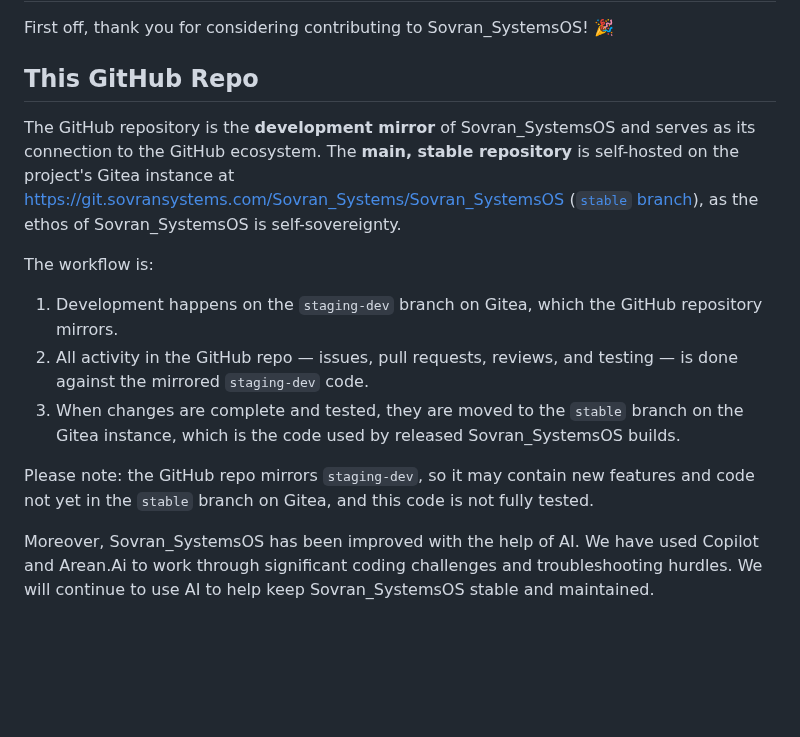
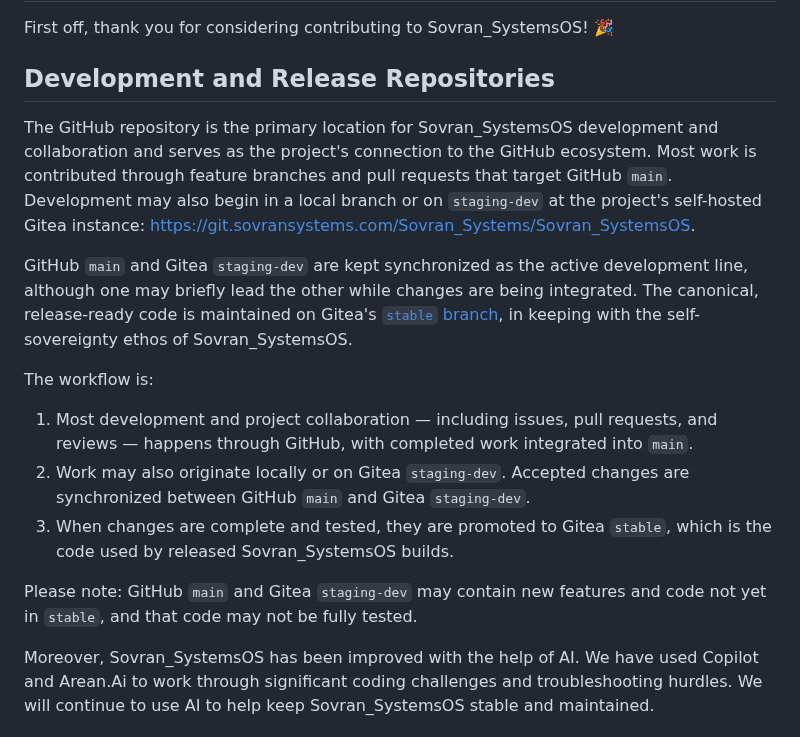
Before and after one commit to naturallaw777/Sovran_SystemsOS, a Markdown page: CONTRIBUTING.md, the part around the change. Rendered like a GitHub page; blank space fills up the shorter version.

```diff
--- a/CONTRIBUTING.md
+++ b/CONTRIBUTING.md
@@ -2,28 +2,33 @@
 
 First off, thank you for considering contributing to Sovran_SystemsOS! 🎉
 
-## This GitHub Repo
+## Development and Release Repositories
 
-The GitHub repository is the **development mirror** of Sovran_SystemsOS and serves as
-its connection to the GitHub ecosystem. The **main, stable repository** is
-self-hosted on the project's Gitea instance at
-https://git.sovransystems.com/Sovran_Systems/Sovran_SystemsOS
-([`stable` branch](https://git.sovransystems.com/Sovran_Systems/Sovran_SystemsOS/src/branch/stable)),
-as the ethos of Sovran_SystemsOS is self-sovereignty.
+The GitHub repository is the primary location for Sovran_SystemsOS development
+and collaboration and serves as the project's connection to the GitHub
+ecosystem. Most work is contributed through feature branches and pull requests
+that target GitHub `main`. Development may also begin in a local branch or on
+`staging-dev` at the project's self-hosted Gitea instance:
+https://git.sovransystems.com/Sovran_Systems/Sovran_SystemsOS.
+
+GitHub `main` and Gitea `staging-dev` are kept synchronized as the active
+development line, although one may briefly lead the other while changes are
+being integrated. The canonical, release-ready code is maintained on Gitea's
+[`stable` branch](https://git.sovransystems.com/Sovran_Systems/Sovran_SystemsOS/src/branch/stable),
+in keeping with the self-sovereignty ethos of Sovran_SystemsOS.
 
 The workflow is:
 
-1. Development happens on the `staging-dev` branch on Gitea, which the GitHub
-   repository mirrors.
-2. All activity in the GitHub repo — issues, pull requests, reviews, and
-   testing — is done against the mirrored `staging-dev` code.
-3. When changes are complete and tested, they are moved to the `stable` branch
-   on the Gitea instance, which is the code used by released Sovran_SystemsOS
-   builds.
+1. Most development and project collaboration — including issues, pull
+   requests, and reviews — happens through GitHub, with completed work
+   integrated into `main`.
+2. Work may also originate locally or on Gitea `staging-dev`. Accepted changes
+   are synchronized between GitHub `main` and Gitea `staging-dev`.
+3. When changes are complete and tested, they are promoted to Gitea `stable`,
+   which is the code used by released Sovran_SystemsOS builds.
 
-Please note: the GitHub repo mirrors `staging-dev`, so it may contain new features
-and code not yet in the `stable` branch on Gitea, and this code is not fully
-tested.
+Please note: GitHub `main` and Gitea `staging-dev` may contain new features and
+code not yet in `stable`, and that code may not be fully tested.
 
 Moreover, Sovran_SystemsOS has been improved with the help of AI. We have used Copilot and Arean.Ai to work through significant coding challenges and troubleshooting hurdles. We will continue to use AI to help keep Sovran_SystemsOS stable and maintained.
 
```
Also changed, not shown: README.md (+42 -33 lines).
